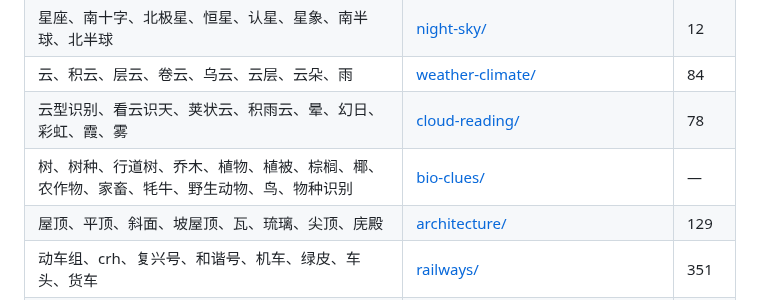
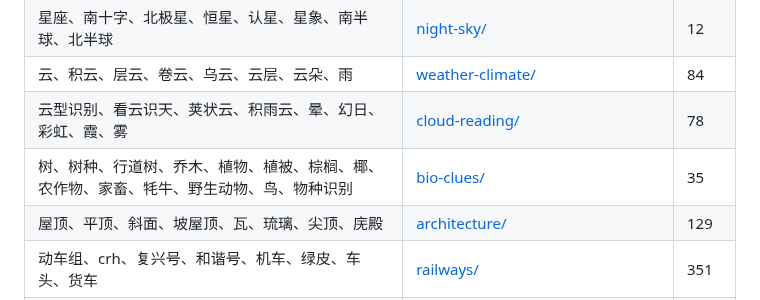
Before and after one commit to xiaoyangtx996/Searching-skill, a Markdown page: INDEX.md, the part around the change. Rendered like a GitHub page.

Commit message:
docs(index): fill bio-clues rule count
Align INDEX routing table with the counted clue-to-conclusion rows in bio-clues.

```diff
--- a/INDEX.md
+++ b/INDEX.md
@@ -10,7 +10,7 @@
 | 星座、南十字、北极星、恒星、认星、星象、南半球、北半球 | [night-sky/](night-sky/SKILL.md) | 12 |
 | 云、积云、层云、卷云、乌云、云层、云朵、雨 | [weather-climate/](weather-climate/SKILL.md) | 84 |
 | 云型识别、看云识天、荚状云、积雨云、晕、幻日、彩虹、霞、雾 | [cloud-reading/](cloud-reading/SKILL.md) | 78 |
-| 树、树种、行道树、乔木、植物、植被、棕榈、椰、农作物、家畜、牦牛、野生动物、鸟、物种识别 | [bio-clues/](bio-clues/SKILL.md) | — |
+| 树、树种、行道树、乔木、植物、植被、棕榈、椰、农作物、家畜、牦牛、野生动物、鸟、物种识别 | [bio-clues/](bio-clues/SKILL.md) | 35 |
 | 屋顶、平顶、斜面、坡屋顶、瓦、琉璃、尖顶、庑殿 | [architecture/](architecture/SKILL.md) | 129 |
 | 动车组、crh、复兴号、和谐号、机车、绿皮、车头、货车 | [railways/](railways/SKILL.md) | 351 |
 | 地铁、屏蔽门、站台门、站厅、闸机、线路图、标志色、换乘 | [metro/](metro/SKILL.md) | 97 |
```
